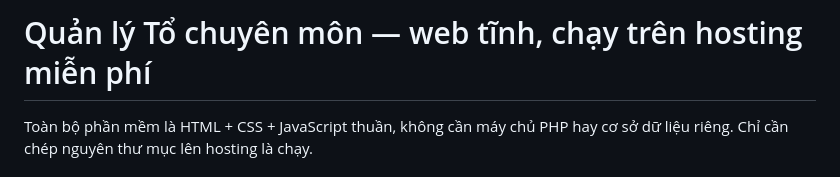
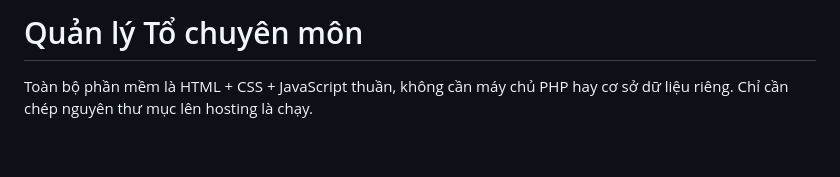
Before and after one commit to luongkhanhtuongthptbtdong-arch/qlytochuyenmonbtd, a Markdown page: README.md, the part around the change. Drawn GitHub-style; blank space fills up the shorter version.

```diff
--- a/README.md
+++ b/README.md
@@ -1,4 +1,4 @@
-# Quản lý Tổ chuyên môn — web tĩnh, chạy trên hosting miễn phí
+# Quản lý Tổ chuyên môn
 
 Toàn bộ phần mềm là HTML + CSS + JavaScript thuần, không cần máy chủ PHP hay cơ sở dữ liệu riêng.
 Chỉ cần chép nguyên thư mục lên hosting là chạy.
```
